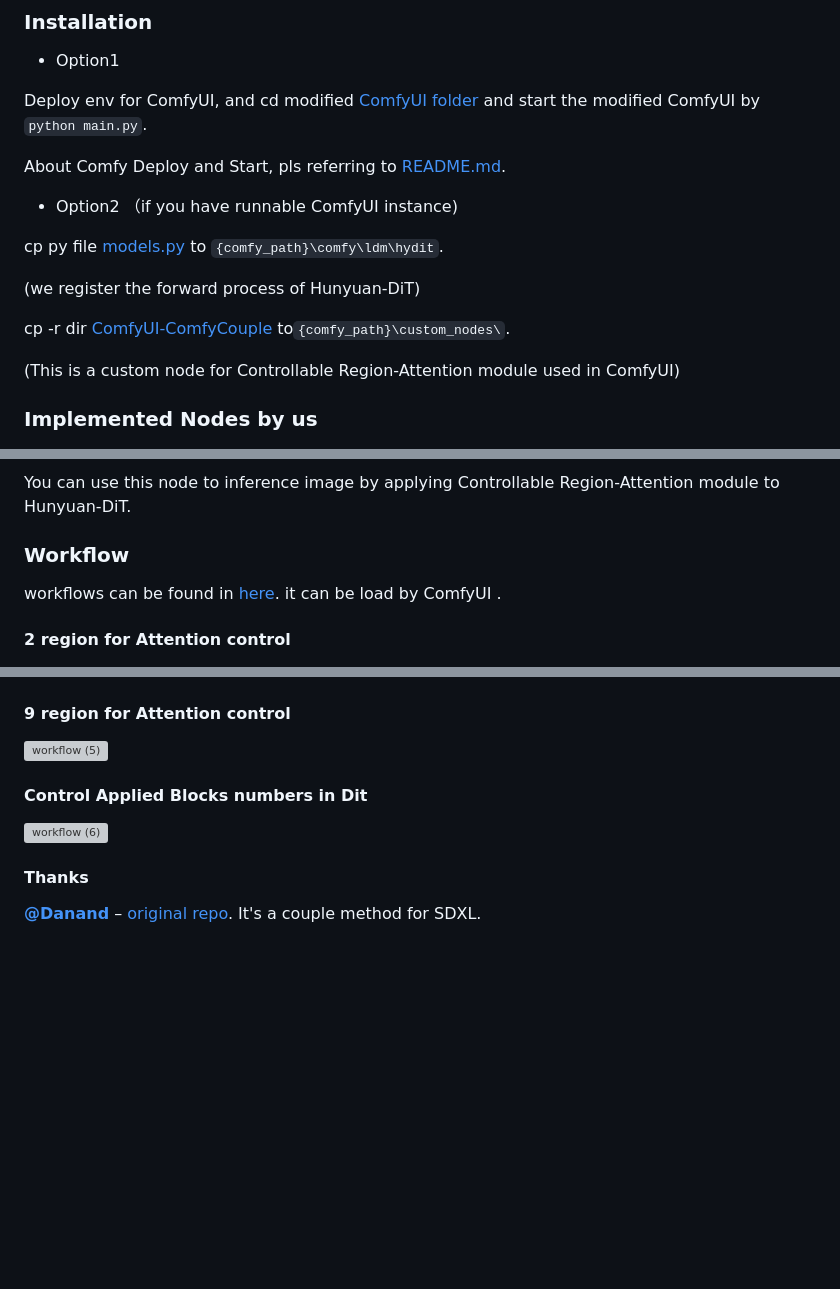
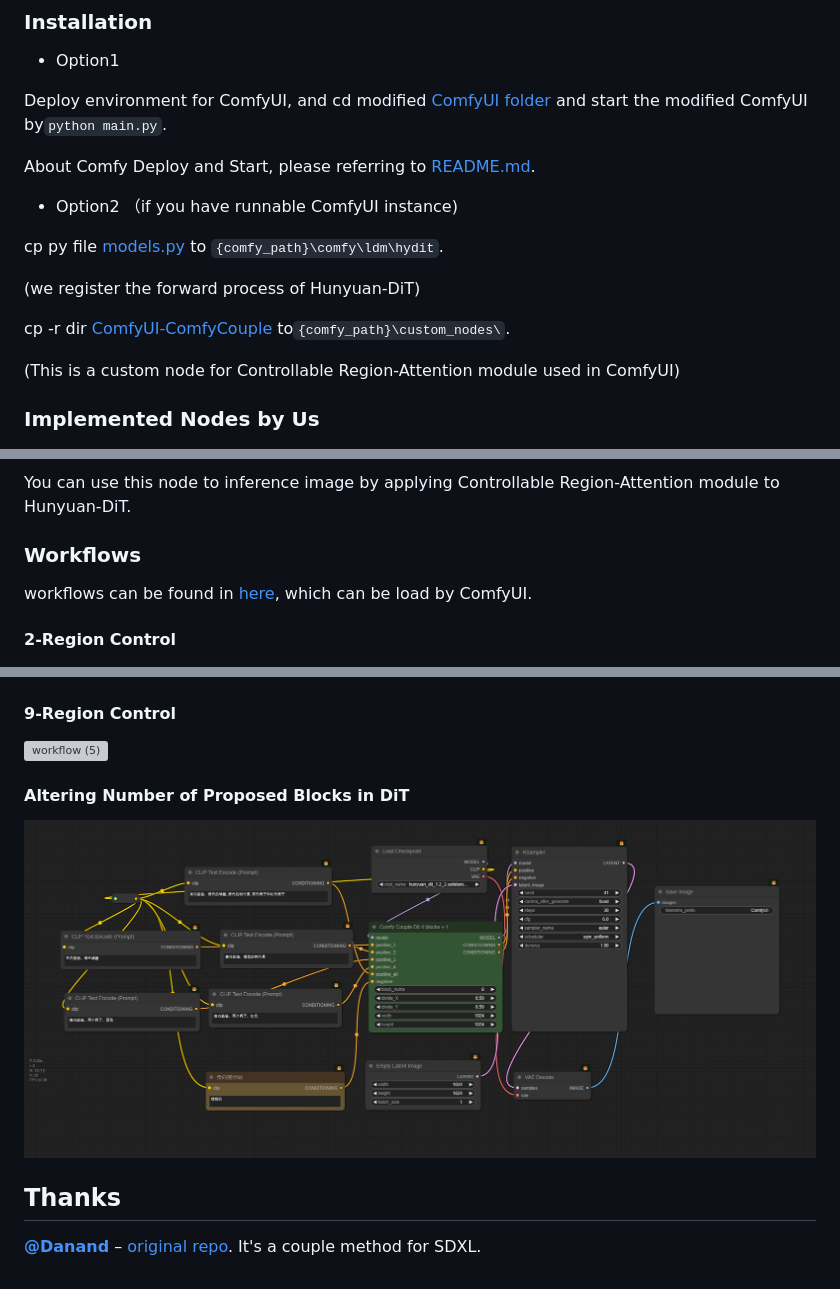
Before and after one commit to ZhenXiong-dl/ICASSP2025-RCAC, a Markdown page: Readme.md, 3 parts joined by grey strips. Rendered like a GitHub page; pictures changed too: assets/workflow_6.png (added); blank space fills up the shorter version; grey boxes are pictures that could not be loaded.

```diff
--- a/Readme.md
+++ b/Readme.md
@@ -6,9 +6,9 @@ The official code for the paper *Enhancing Image Generation Fidelity via progres
 
 - Option1
 
-Deploy env for ComfyUI, and cd  modified [ComfyUI folder](ComfyUI)  and start the modified ComfyUI by  `python main.py`.
+Deploy environment for ComfyUI, and cd modified [ComfyUI folder](ComfyUI) and start the modified ComfyUI by`python main.py`.
 
-About Comfy Deploy and Start,  pls referring to  [README.md](ComfyUI\README.md).
+About Comfy Deploy and Start, please referring to [README.md](ComfyUI/README.md).
 
 - Option2 （if you have runnable ComfyUI instance)
 
@@ -20,17 +20,17 @@ cp -r dir [ComfyUI-ComfyCouple](ComfyUI-ComfyCouple) to`{comfy_path}\custom_node
 
 (This is a custom node for Controllable Region-Attention module used in ComfyUI)
 
-### Implemented Nodes by us
+### Implemented Nodes by Us
 
 ![workflow (7)](assets/workflow_7.png)
 
 You can use this node to inference image by applying Controllable Region-Attention module to Hunyuan-DiT.
 
-### Workflow
+### Workflows
 
-workflows can be found in [here](Workflow). it can be load by ComfyUI .
+workflows can be found in [here](Workflow), which can be load by ComfyUI.
 
-#### 2 region for Attention control
+#### 2-Region Control
 
 ![workflow (3)](assets/workflow_3.png)
 
@@ -38,16 +38,16 @@ workflows can be found in [here](Workflow). it can be load by ComfyUI .
 
 ![workflow (4)](assets/workflow_4.png)
 
-####  9 region for Attention control
+####  9-Region Control
 
 ![workflow (5)](assets/workflow_5.png)
 
-#### Control Applied Blocks numbers in Dit
+#### Altering Number of Proposed Blocks in DiT
 
 ![workflow (6)](assets/workflow_6.png)
 
 
 
-#### Thanks
+## Thanks
 
 [**@Danand**](https://github.com/Danand) – [original repo](https://github.com/Danand/ComfyUI-ComfyCouple). It's a couple method for SDXL.
```
Also changed, not shown: other parts of Readme.md (+1 -1 lines).
